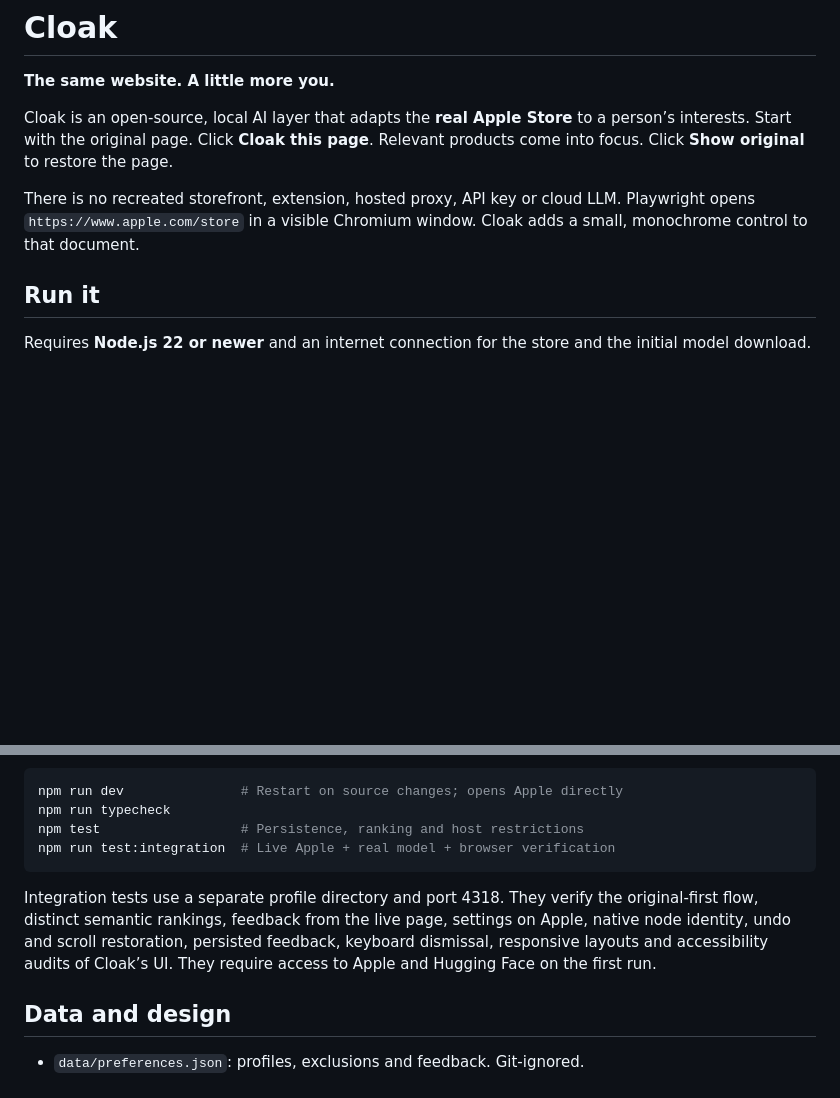
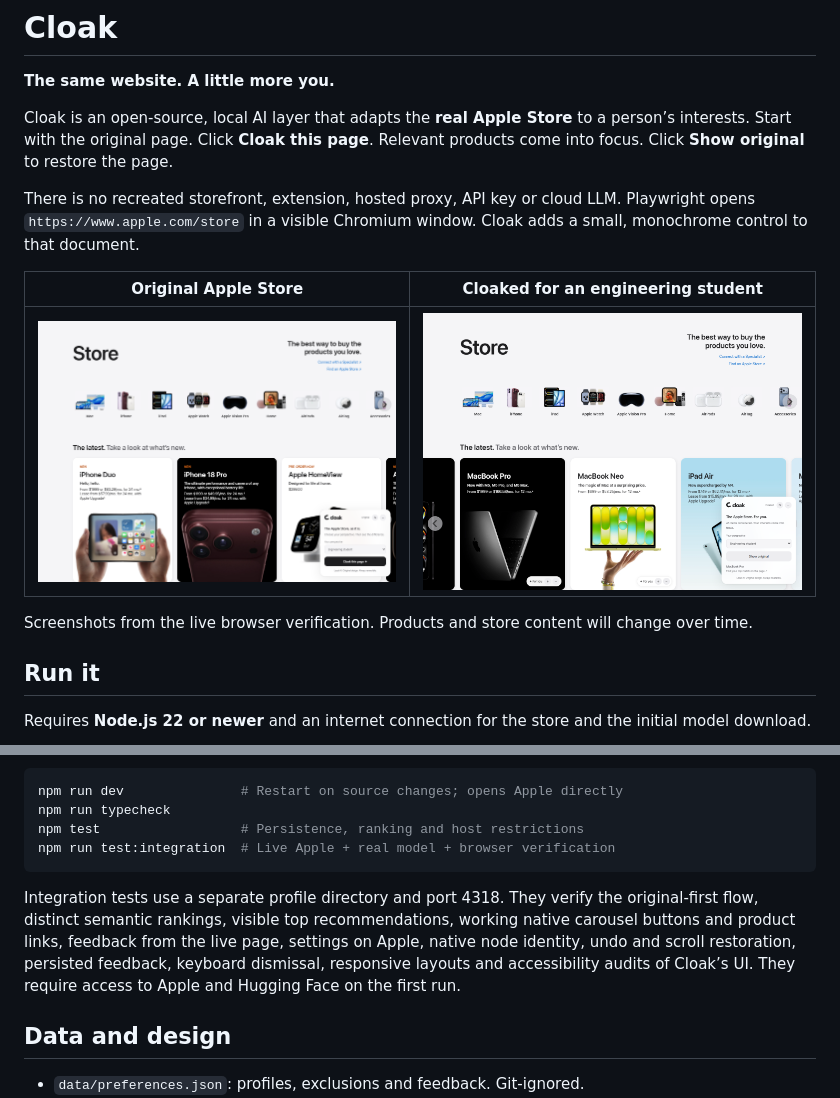
Before and after one commit to akshanshnandan/Cloak, a Markdown page: README.md, 2 parts joined by grey strips. Drawn GitHub-style; pictures changed too: docs/images/apple-cloaked.png (added), docs/images/apple-original.png (added); blank space fills up the shorter version.

````diff
--- a/README.md
+++ b/README.md
@@ -5,6 +5,12 @@
 Cloak is an open-source, local AI layer that adapts the **real Apple Store** to a person’s interests. Start with the original page. Click **Cloak this page**. Relevant products come into focus. Click **Show original** to restore the page.
 
 There is no recreated storefront, extension, hosted proxy, API key or cloud LLM. Playwright opens `https://www.apple.com/store` in a visible Chromium window. Cloak adds a small, monochrome control to that document.
+
+| Original Apple Store | Cloaked for an engineering student |
+| --- | --- |
+| ![Real Apple Store before personalization](docs/images/apple-original.png) | ![The same live store focusing on relevant Macs](docs/images/apple-cloaked.png) |
+
+Screenshots from the live browser verification. Products and store content will change over time.
 
 ## Run it
 
@@ -63,7 +69,7 @@ npm test                  # Persistence, ranking and host restrictions
 npm run test:integration  # Live Apple + real model + browser verification
 ```
 
-Integration tests use a separate profile directory and port 4318. They verify the original-first flow, distinct semantic rankings, feedback from the live page, settings on Apple, native node identity, undo and scroll restoration, persisted feedback, keyboard dismissal, responsive layouts and accessibility audits of Cloak’s UI. They require access to Apple and Hugging Face on the first run.
+Integration tests use a separate profile directory and port 4318. They verify the original-first flow, distinct semantic rankings, visible top recommendations, working native carousel buttons and product links, feedback from the live page, settings on Apple, native node identity, undo and scroll restoration, persisted feedback, keyboard dismissal, responsive layouts and accessibility audits of Cloak’s UI. They require access to Apple and Hugging Face on the first run.
 
 ## Data and design
 
````
Also changed, not shown: 3 other files.
